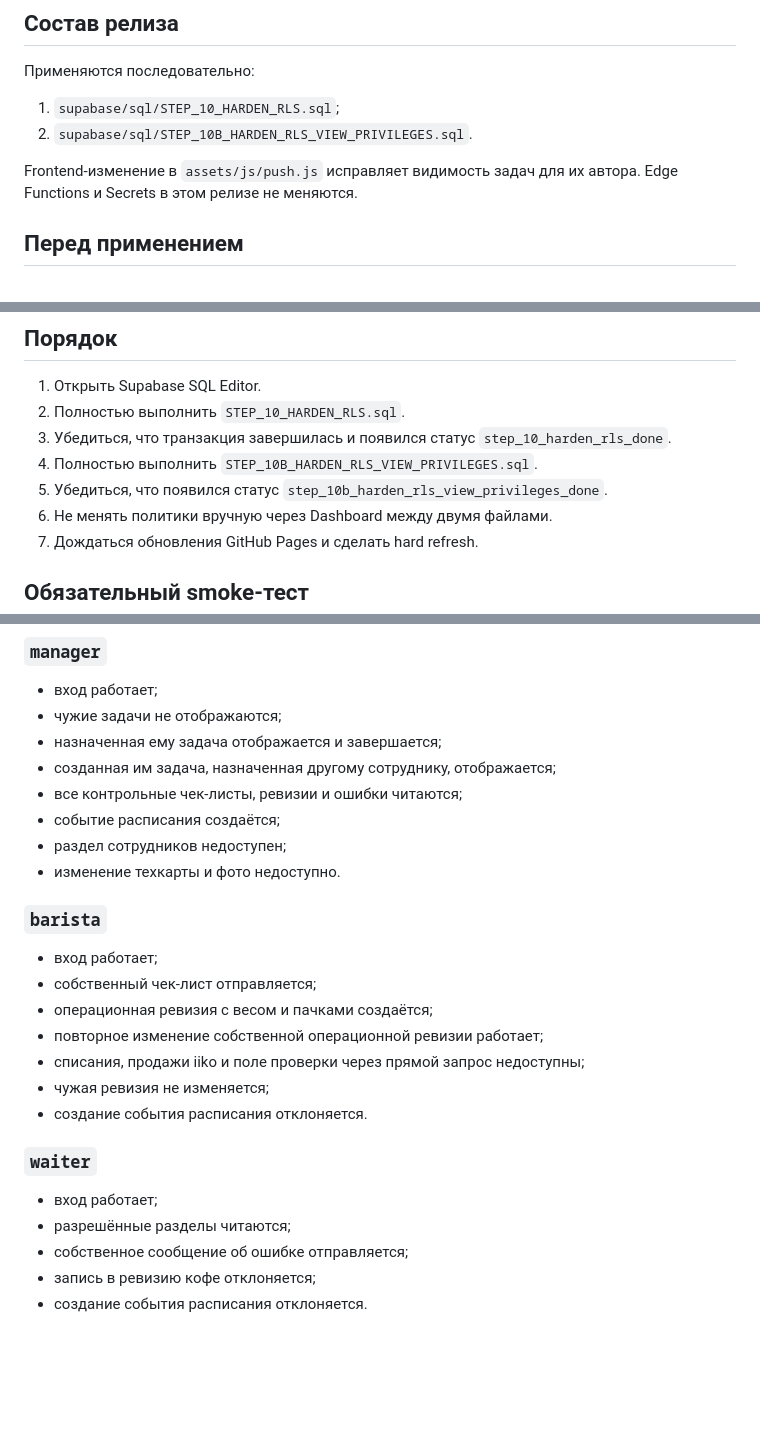
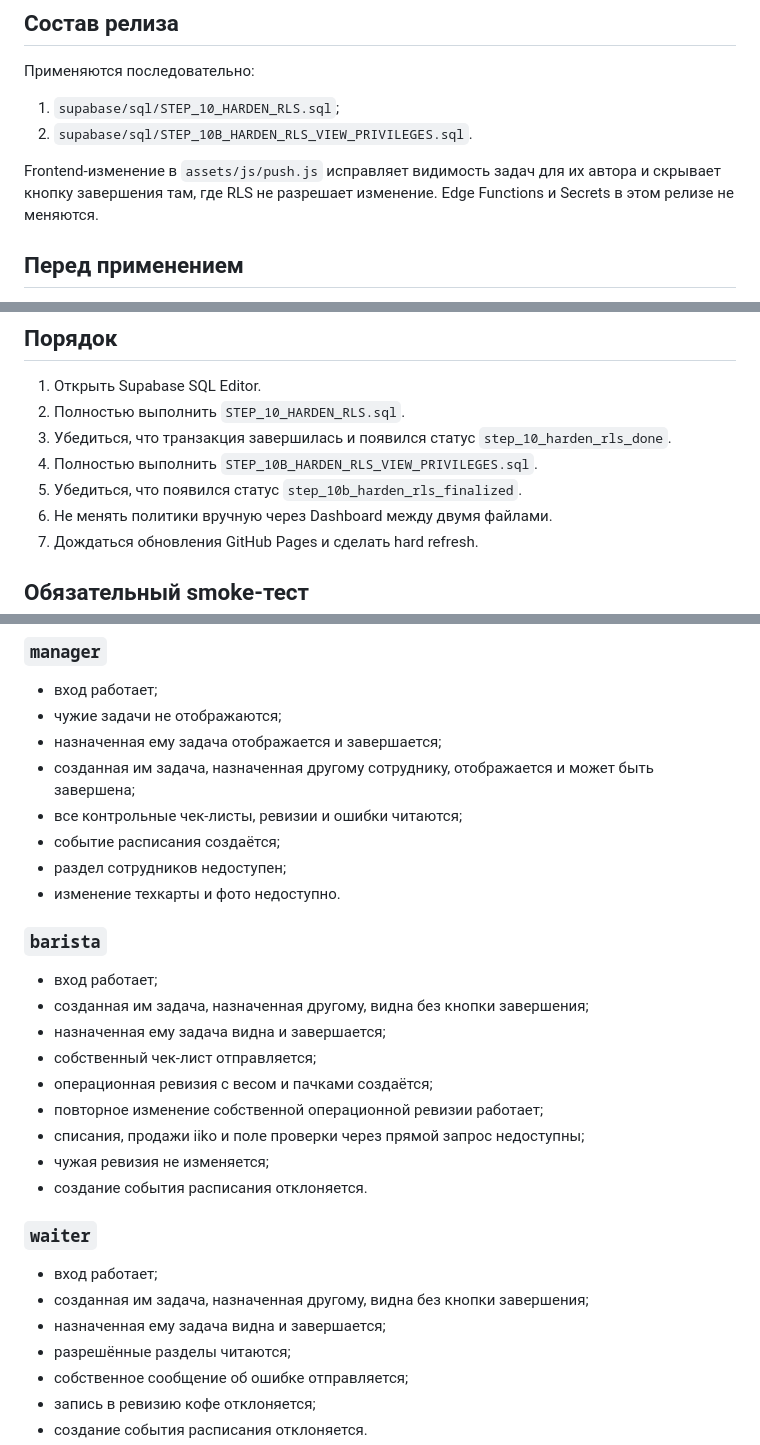
Before and after one commit to grudsside/sovremennik-menu, a Markdown page: docs/STEP_10_RLS_DEPLOYMENT.md, 3 parts joined by grey strips. Rendered like a GitHub page; blank space fills up the shorter version.

Commit message:
Update STEP 10 task tests

```diff
--- a/docs/STEP_10_RLS_DEPLOYMENT.md
+++ b/docs/STEP_10_RLS_DEPLOYMENT.md
@@ -7,7 +7,7 @@
 1. `supabase/sql/STEP_10_HARDEN_RLS.sql`;
 2. `supabase/sql/STEP_10B_HARDEN_RLS_VIEW_PRIVILEGES.sql`.
 
-Frontend-изменение в `assets/js/push.js` исправляет видимость задач для их автора. Edge Functions и Secrets в этом релизе не меняются.
+Frontend-изменение в `assets/js/push.js` исправляет видимость задач для их автора и скрывает кнопку завершения там, где RLS не разрешает изменение. Edge Functions и Secrets в этом релизе не меняются.
 
 ## Перед применением
 
@@ -23,7 +23,7 @@ Frontend-изменение в `assets/js/push.js` исправляет види
 2. Полностью выполнить `STEP_10_HARDEN_RLS.sql`.
 3. Убедиться, что транзакция завершилась и появился статус `step_10_harden_rls_done`.
 4. Полностью выполнить `STEP_10B_HARDEN_RLS_VIEW_PRIVILEGES.sql`.
-5. Убедиться, что появился статус `step_10b_harden_rls_view_privileges_done`.
+5. Убедиться, что появился статус `step_10b_harden_rls_finalized`.
 6. Не менять политики вручную через Dashboard между двумя файлами.
 7. Дождаться обновления GitHub Pages и сделать hard refresh.
 
@@ -46,7 +46,7 @@ Frontend-изменение в `assets/js/push.js` исправляет види
 - вход работает;
 - чужие задачи не отображаются;
 - назначенная ему задача отображается и завершается;
-- созданная им задача, назначенная другому сотруднику, отображается;
+- созданная им задача, назначенная другому сотруднику, отображается и может быть завершена;
 - все контрольные чек-листы, ревизии и ошибки читаются;
 - событие расписания создаётся;
 - раздел сотрудников недоступен;
@@ -55,6 +55,8 @@ Frontend-изменение в `assets/js/push.js` исправляет види
 ### `barista`
 
 - вход работает;
+- созданная им задача, назначенная другому, видна без кнопки завершения;
+- назначенная ему задача видна и завершается;
 - собственный чек-лист отправляется;
 - операционная ревизия с весом и пачками создаётся;
 - повторное изменение собственной операционной ревизии работает;
@@ -65,6 +67,8 @@ Frontend-изменение в `assets/js/push.js` исправляет види
 ### `waiter`
 
 - вход работает;
+- созданная им задача, назначенная другому, видна без кнопки завершения;
+- назначенная ему задача видна и завершается;
 - разрешённые разделы читаются;
 - собственное сообщение об ошибке отправляется;
 - запись в ревизию кофе отклоняется;
```
